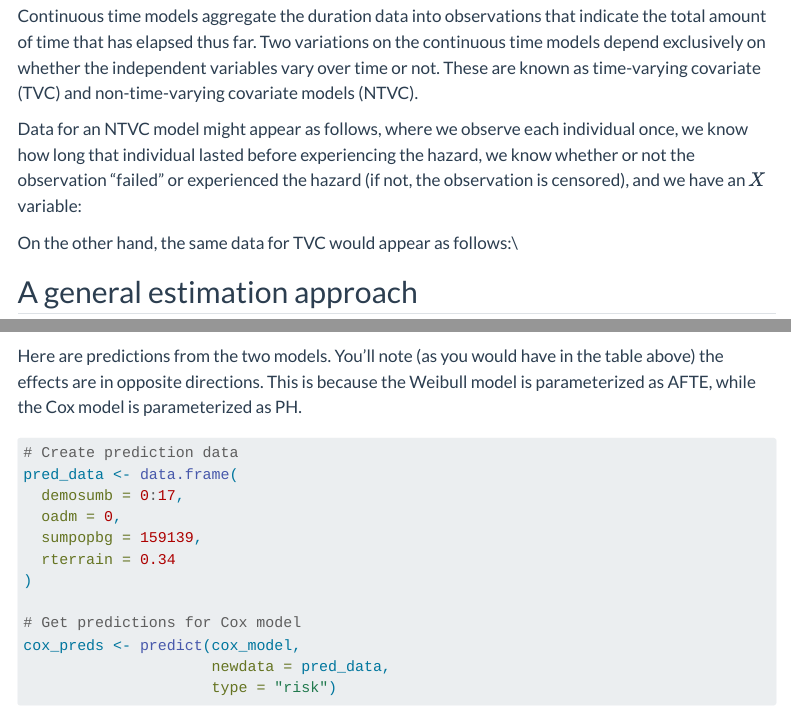
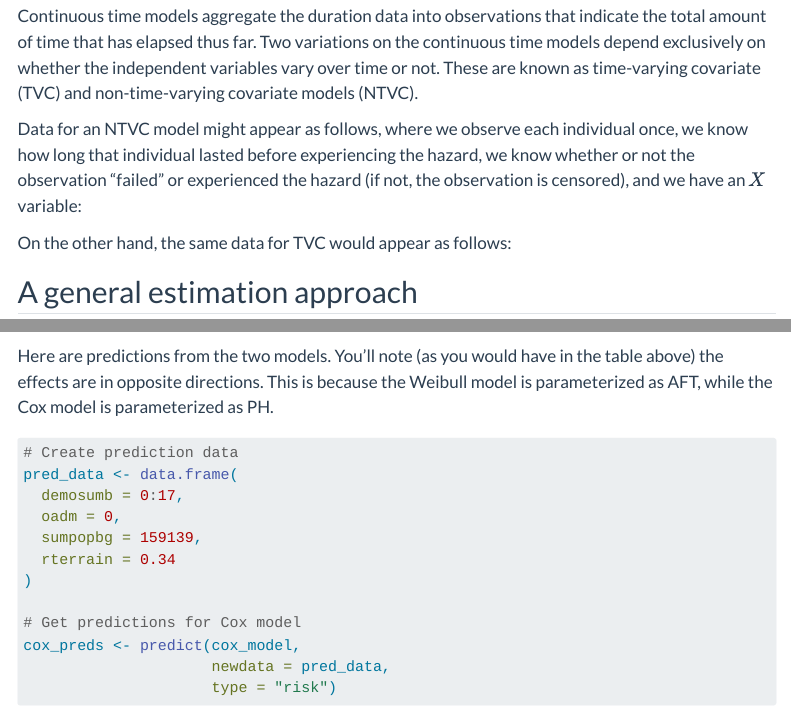
Before and after one commit to clavedark/MLEfall24, a Quarto document (haz-cont24.qmd): the page in a window 1100 px wide, from 360 px down, and a second part further down, joined at a grey line. Rendered offline with R 4.5, knitr and Pandoc in place of Quarto, with nearby package versions; some code elsewhere in the file could not run offline; menus at the side of the page are left out; long lines of code are wrapped.

Commit message:
corrections

````diff
--- a/haz-cont24.qmd
+++ b/haz-cont24.qmd
@@ -96,7 +96,7 @@ n & 14 & 0 & 2.1 \\
 ```
 
 
- On the other hand, the same data for TVC would appear as follows:\\
+ On the other hand, the same data for TVC would appear as follows:
 
 ```{=latex}
 
@@ -499,7 +499,7 @@ modelsummary(list(cox_model, weib_model))
 ```
 
 
-Here are predictions from the two models. You'll note (as you would have in the table above) the effects are in opposite directions. This is because the Weibull model is parameterized as AFTE, while the Cox model is parameterized as PH.
+Here are predictions from the two models. You'll note (as you would have in the table above) the effects are in opposite directions. This is because the Weibull model is parameterized as AFT, while the Cox model is parameterized as PH.
 
 
 ```{r}
````
Also changed, not shown: docs/search.json, haz-cont24.qmd (2 more changed lines), 3 other files.
